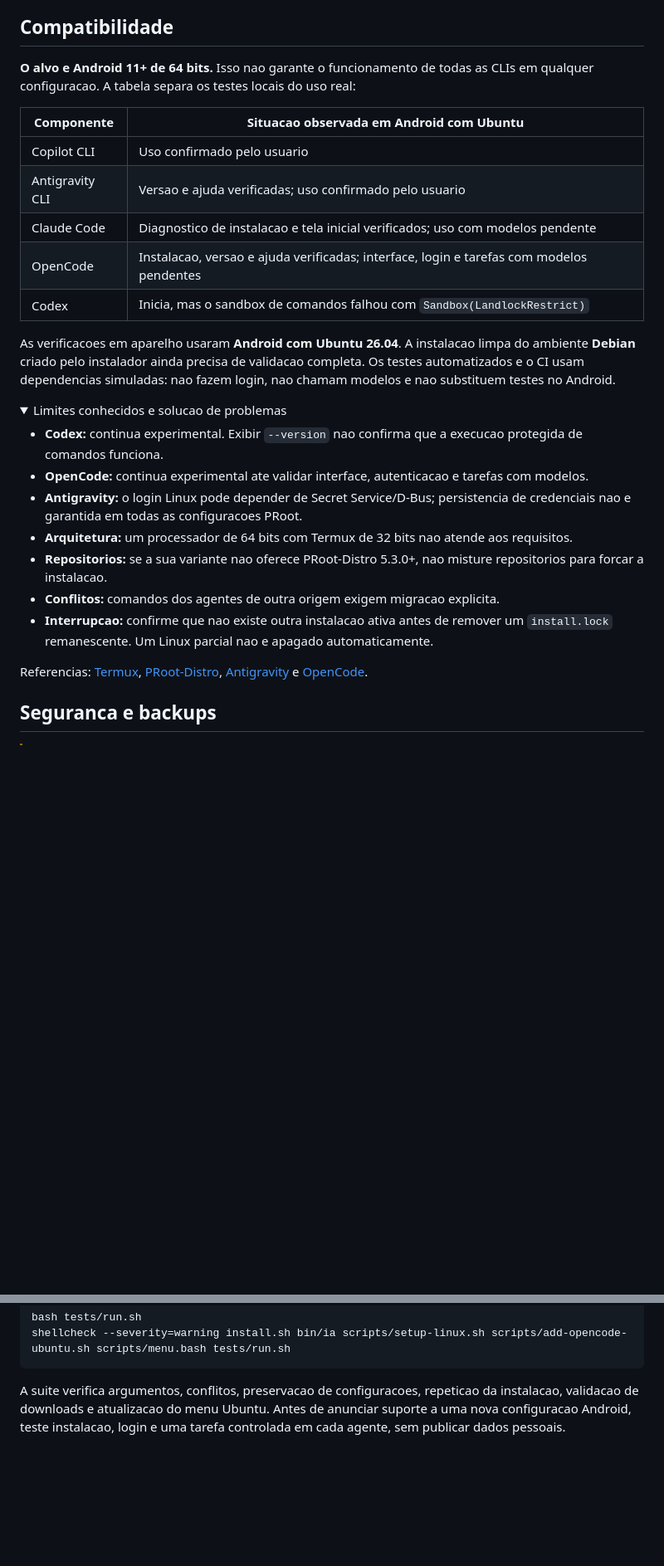
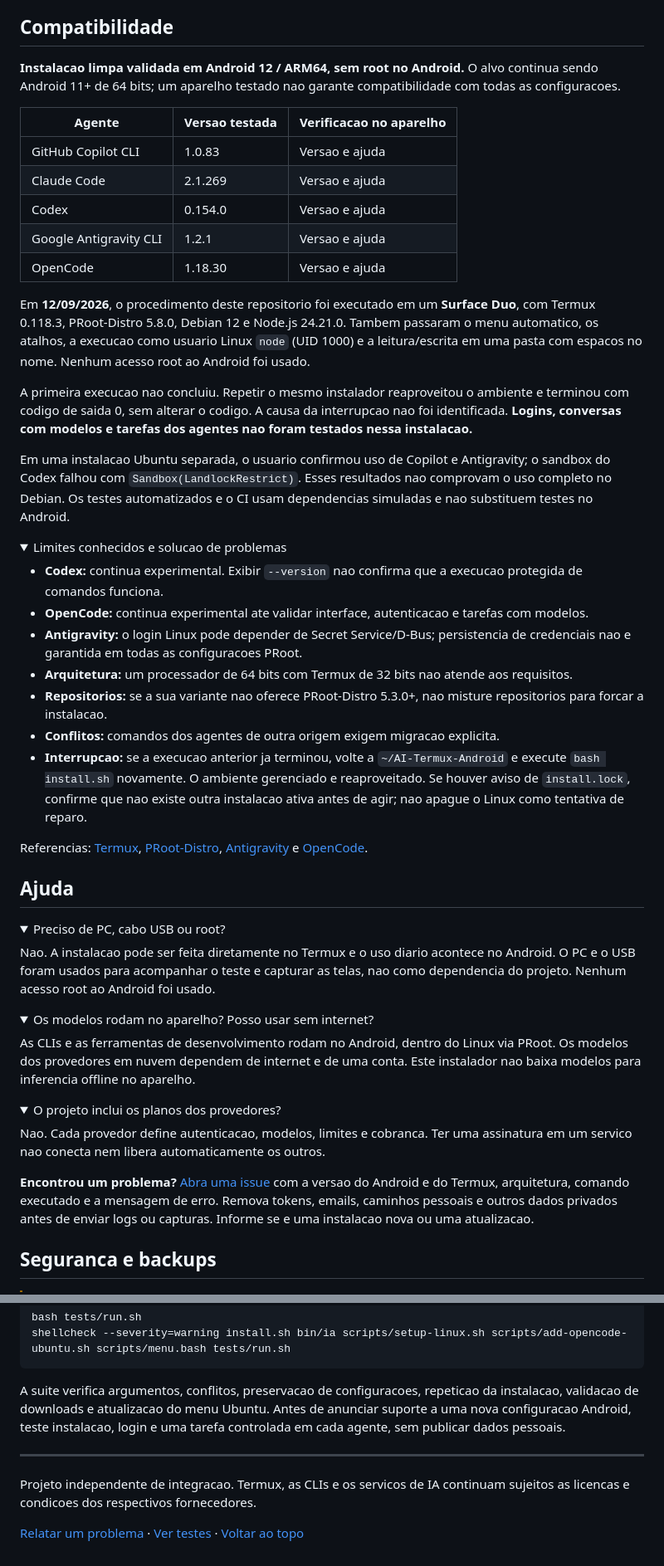
Before and after one commit to micheljatuba/AI-Termux-Android, a Markdown page: README.md, 2 parts joined by grey strips. Shown: that part at 83% size. GitHub-like rendering; folded sections open; blank space fills up the shorter version.

Commit message:
docs: showcase verified Surface Duo setup

```diff
--- a/README.md
+++ b/README.md
@@ -214,21 +233,34 @@ Nao e uma migracao generica de qualquer instalacao Ubuntu.
 
 ## Compatibilidade
 
-**O alvo e Android 11+ de 64 bits.** Isso nao garante o funcionamento de todas
-as CLIs em qualquer configuracao. A tabela separa os testes locais do uso real:
+**Instalacao limpa validada em Android 12 / ARM64, sem root no Android.**
+O alvo continua sendo Android 11+ de 64 bits; um aparelho testado nao garante
+compatibilidade com todas as configuracoes.
 
-| Componente | Situacao observada em Android com Ubuntu |
-| --- | --- |
-| Copilot CLI | Uso confirmado pelo usuario |
-| Antigravity CLI | Versao e ajuda verificadas; uso confirmado pelo usuario |
-| Claude Code | Diagnostico de instalacao e tela inicial verificados; uso com modelos pendente |
-| OpenCode | Instalacao, versao e ajuda verificadas; interface, login e tarefas com modelos pendentes |
-| Codex | Inicia, mas o sandbox de comandos falhou com `Sandbox(LandlockRestrict)` |
+| Agente | Versao testada | Verificacao no aparelho |
+| --- | --- | --- |
+| GitHub Copilot CLI | 1.0.83 | Versao e ajuda |
+| Claude Code | 2.1.269 | Versao e ajuda |
+| Codex | 0.154.0 | Versao e ajuda |
+| Google Antigravity CLI | 1.2.1 | Versao e ajuda |
+| OpenCode | 1.18.30 | Versao e ajuda |
 
-As verificacoes em aparelho usaram **Android com Ubuntu 26.04**. A instalacao
-limpa do ambiente **Debian** criado pelo instalador ainda precisa de validacao
-completa. Os testes automatizados e o CI usam dependencias simuladas: nao fazem
-login, nao chamam modelos e nao substituem testes no Android.
+Em **12/09/2026**, o procedimento deste repositorio foi executado em um
+**Surface Duo**, com Termux 0.118.3, PRoot-Distro 5.8.0, Debian 12 e Node.js
+24.21.0. Tambem passaram o menu automatico, os atalhos, a execucao como usuario
+Linux `node` (UID 1000) e a leitura/escrita em uma pasta com espacos no nome.
+Nenhum acesso root ao Android foi usado.
+
+A primeira execucao nao concluiu. Repetir o mesmo instalador reaproveitou o
+ambiente e terminou com codigo de saida 0, sem alterar o codigo. A causa da
+interrupcao nao foi identificada. **Logins, conversas com modelos e tarefas
+dos agentes nao foram testados nessa instalacao.**
+
+Em uma instalacao Ubuntu separada, o usuario confirmou uso de Copilot e
+Antigravity; o sandbox do Codex falhou com `Sandbox(LandlockRestrict)`.
+Esses resultados nao comprovam o uso completo no Debian. Os testes
+automatizados e o CI usam dependencias simuladas e nao substituem testes
+no Android.
 
 <details>
 <summary>Limites conhecidos e solucao de problemas</summary>
@@ -239,7 +271,7 @@ login, nao chamam modelos e nao substituem testes no Android.
 - **Arquitetura:** um processador de 64 bits com Termux de 32 bits nao atende aos requisitos.
 - **Repositorios:** se a sua variante nao oferece PRoot-Distro 5.3.0+, nao misture repositorios para forcar a instalacao.
 - **Conflitos:** comandos dos agentes de outra origem exigem migracao explicita.
-- **Interrupcao:** confirme que nao existe outra instalacao ativa antes de remover um `install.lock` remanescente. Um Linux parcial nao e apagado automaticamente.
+- **Interrupcao:** se a execucao anterior ja terminou, volte a `~/AI-Termux-Android` e execute `bash install.sh` novamente. O ambiente gerenciado e reaproveitado. Se houver aviso de `install.lock`, confirme que nao existe outra instalacao ativa antes de agir; nao apague o Linux como tentativa de reparo.
 
 Referencias: [Termux](https://github.com/termux/termux-app#installation),
 [PRoot-Distro](https://github.com/termux/proot-distro),
@@ -247,6 +279,39 @@ Referencias: [Termux](https://github.com/termux/termux-app#installation),
 [OpenCode](https://opencode.ai/docs/cli/).
 
 </details>
+
+## Ajuda
+
+<details>
+<summary>Preciso de PC, cabo USB ou root?</summary>
+
+Nao. A instalacao pode ser feita diretamente no Termux e o uso diario acontece
+no Android. O PC e o USB foram usados para acompanhar o teste e capturar as
+telas, nao como dependencia do projeto. Nenhum acesso root ao Android foi usado.
+
+</details>
+
+<details>
+<summary>Os modelos rodam no aparelho? Posso usar sem internet?</summary>
+
+As CLIs e as ferramentas de desenvolvimento rodam no Android, dentro do Linux
+via PRoot. Os modelos dos provedores em nuvem dependem de internet e de uma
+conta. Este instalador nao baixa modelos para inferencia offline no aparelho.
+
+</details>
+
+<details>
+<summary>O projeto inclui os planos dos provedores?</summary>
+
+Nao. Cada provedor define autenticacao, modelos, limites e cobranca. Ter uma
+assinatura em um servico nao conecta nem libera automaticamente os outros.
+
+</details>
+
+**Encontrou um problema?** [Abra uma issue](https://github.com/micheljatuba/AI-Termux-Android/issues/new)
+com a versao do Android e do Termux, arquitetura, comando executado e a mensagem
+de erro. Remova tokens, emails, caminhos pessoais e outros dados privados antes
+de enviar logs ou capturas. Informe se e uma instalacao nova ou uma atualizacao.
 
 ## Seguranca e backups
 
@@ -296,3 +361,10 @@ A suite verifica argumentos, conflitos, preservacao de configuracoes,
 repeticao da instalacao, validacao de downloads e atualizacao do menu Ubuntu.
 Antes de anunciar suporte a uma nova configuracao Android, teste instalacao,
 login e uma tarefa controlada em cada agente, sem publicar dados pessoais.
+
+---
+
+Projeto independente de integracao. Termux, as CLIs e os servicos de IA
+continuam sujeitos as licencas e condicoes dos respectivos fornecedores.
+
+[Relatar um problema](https://github.com/micheljatuba/AI-Termux-Android/issues/new) &middot; [Ver testes](https://github.com/micheljatuba/AI-Termux-Android/actions) &middot; [Voltar ao topo](#ai-termux-android)
```
Also changed, not shown: other parts of README.md (+26 -7 lines), docs/images/surface-duo-menu.png (added), docs/images/surface-duo-versions.png (added).
